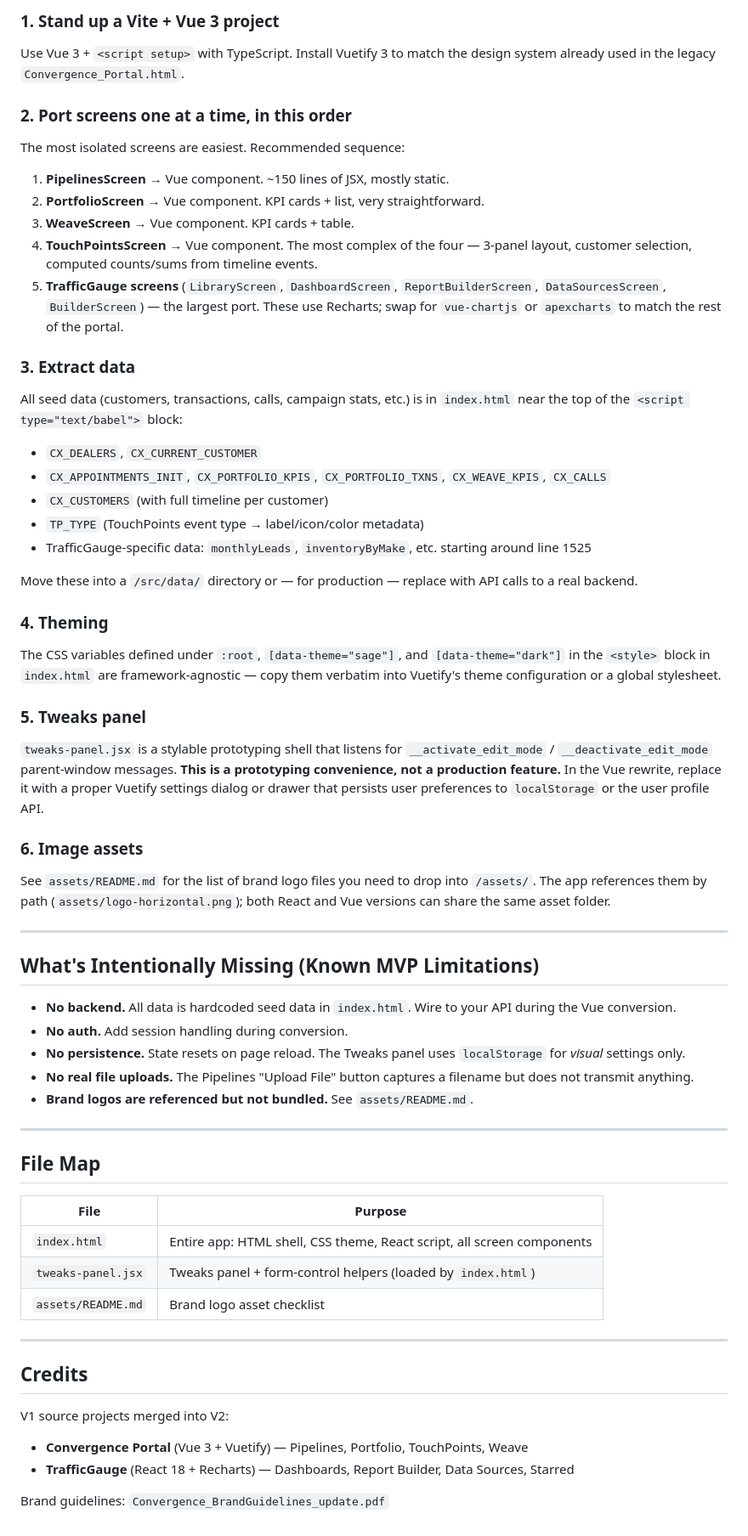
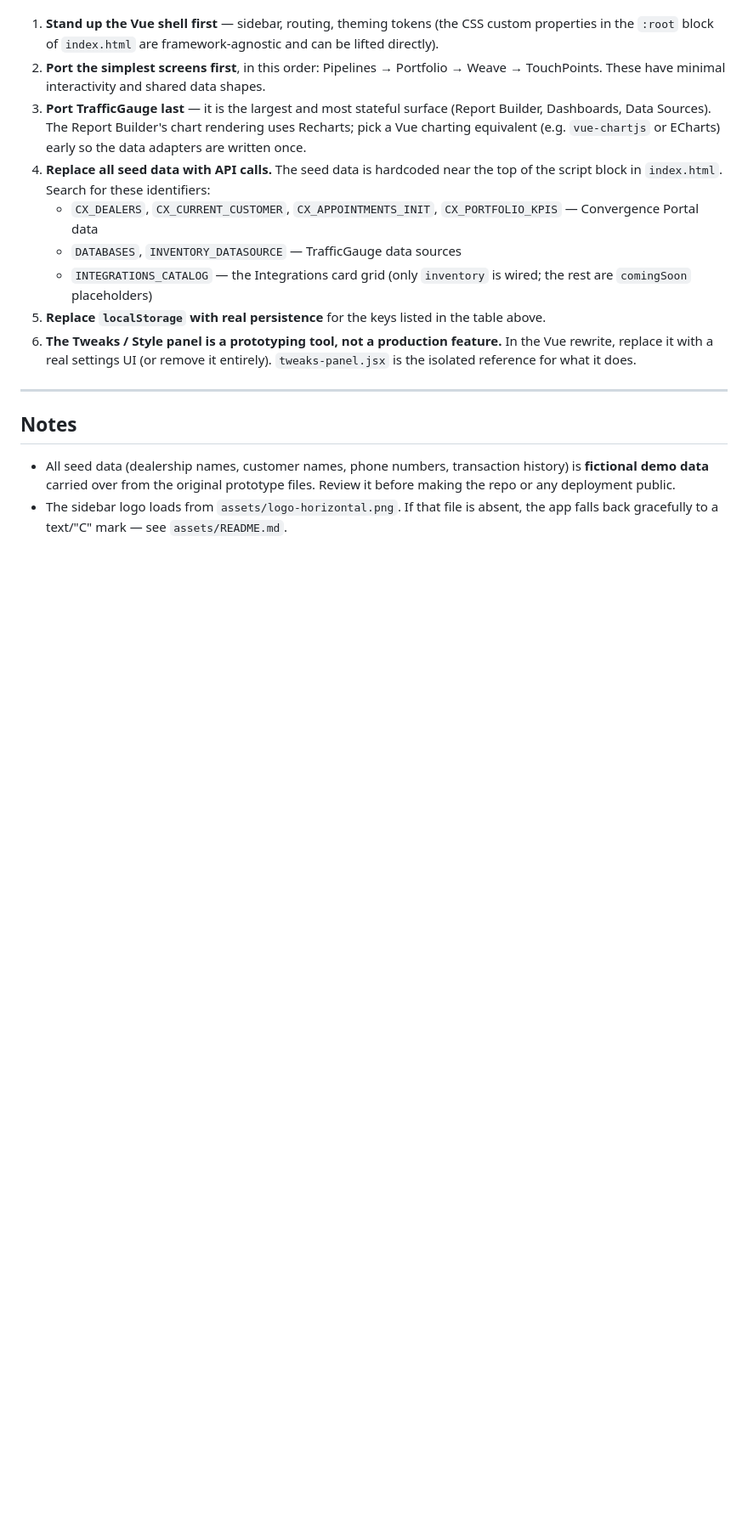
Before and after one commit to jleibowitz1205/convergence-portal-v2, a Markdown page: README.md, the part around one of its changes. Shown at 85% size. GitHub-like rendering; blank space fills up the shorter version.

```diff
--- a/README.md
+++ b/README.md
@@ -104,62 +100,17 @@ This MVP is built in **React 18 + Recharts** (CDN, no build step). The intended
 
-### 1. Stand up a Vite + Vue 3 project
-Use Vue 3 + `<script setup>` with TypeScript. Install Vuetify 3 to match the design system already used in the legacy `Convergence_Portal.html`.
-
-### 2. Port screens one at a time, in this order
-The most isolated screens are easiest. Recommended sequence:
-
-1. **PipelinesScreen** → Vue component. ~150 lines of JSX, mostly static.
-2. **PortfolioScreen** → Vue component. KPI cards + list, very straightforward.
-3. **WeaveScreen** → Vue component. KPI cards + table.
-4. **TouchPointsScreen** → Vue component. The most complex of the four — 3-panel layout, customer selection, computed counts/sums from timeline events.
-5. **TrafficGauge screens** (`LibraryScreen`, `DashboardScreen`, `ReportBuilderScreen`, `DataSourcesScreen`, `BuilderScreen`) — the largest port. These use Recharts; swap for `vue-chartjs` or `apexcharts` to match the rest of the portal.
-
-### 3. Extract data
-All seed data (customers, transactions, calls, campaign stats, etc.) is in `index.html` near the top of the `<script type="text/babel">` block:
-
-- `CX_DEALERS`, `CX_CURRENT_CUSTOMER`
-- `CX_APPOINTMENTS_INIT`, `CX_PORTFOLIO_KPIS`, `CX_PORTFOLIO_TXNS`, `CX_WEAVE_KPIS`, `CX_CALLS`
-- `CX_CUSTOMERS` (with full timeline per customer)
-- `TP_TYPE` (TouchPoints event type → label/icon/color metadata)
-- TrafficGauge-specific data: `monthlyLeads`, `inventoryByMake`, etc. starting around line 1525
-
-Move these into a `/src/data/` directory or — for production — replace with API calls to a real backend.
-
-### 4. Theming
-The CSS variables defined under `:root`, `[data-theme="sage"]`, and `[data-theme="dark"]` in the `<style>` block in `index.html` are framework-agnostic — copy them verbatim into Vuetify's theme configuration or a global stylesheet.
-
-### 5. Tweaks panel
-`tweaks-panel.jsx` is a stylable prototyping shell that listens for `__activate_edit_mode` / `__deactivate_edit_mode` parent-window messages. **This is a prototyping convenience, not a production feature.** In the Vue rewrite, replace it with a proper Vuetify settings dialog or drawer that persists user preferences to `localStorage` or the user profile API.
-
-### 6. Image assets
-See `assets/README.md` for the list of brand logo files you need to drop into `/assets/`. The app references them by path (`assets/logo-horizontal.png`); both React and Vue versions can share the same asset folder.
+1. **Stand up the Vue shell first** — sidebar, routing, theming tokens (the CSS custom properties in the `:root` block of `index.html` are framework-agnostic and can be lifted directly).
+2. **Port the simplest screens first**, in this order: Pipelines → Portfolio → Weave → TouchPoints. These have minimal interactivity and shared data shapes.
+3. **Port TrafficGauge last** — it is the largest and most stateful surface (Report Builder, Dashboards, Data Sources). The Report Builder's chart rendering uses Recharts; pick a Vue charting equivalent (e.g. `vue-chartjs` or ECharts) early so the data adapters are written once.
+4. **Replace all seed data with API calls.** The seed data is hardcoded near the top of the script block in `index.html`. Search for these identifiers:
+   - `CX_DEALERS`, `CX_CURRENT_CUSTOMER`, `CX_APPOINTMENTS_INIT`, `CX_PORTFOLIO_KPIS` — Convergence Portal data
+   - `DATABASES`, `INVENTORY_DATASOURCE` — TrafficGauge data sources
+   - `INTEGRATIONS_CATALOG` — the Integrations card grid (only `inventory` is wired; the rest are `comingSoon` placeholders)
+5. **Replace `localStorage` with real persistence** for the keys listed in the table above.
+6. **The Tweaks / Style panel is a prototyping tool, not a production feature.** In the Vue rewrite, replace it with a real settings UI (or remove it entirely). `tweaks-panel.jsx` is the isolated reference for what it does.
 
 ---
 
-## What's Intentionally Missing (Known MVP Limitations)
+## Notes
 
-- **No backend.** All data is hardcoded seed data in `index.html`. Wire to your API during the Vue conversion.
-- **No auth.** Add session handling during conversion.
-- **No persistence.** State resets on page reload. The Tweaks panel uses `localStorage` for *visual* settings only.
-- **No real file uploads.** The Pipelines "Upload File" button captures a filename but does not transmit anything.
-- **Brand logos are referenced but not bundled.** See `assets/README.md`.
-
----
-
-## File Map
-
-| File | Purpose |
-|------|---------|
-| `index.html` | Entire app: HTML shell, CSS theme, React script, all screen components |
-| `tweaks-panel.jsx` | Tweaks panel + form-control helpers (loaded by `index.html`) |
-| `assets/README.md` | Brand logo asset checklist |
-
----
-
-## Credits
-
-V1 source projects merged into V2:
-- **Convergence Portal** (Vue 3 + Vuetify) — Pipelines, Portfolio, TouchPoints, Weave
-- **TrafficGauge** (React 18 + Recharts) — Dashboards, Report Builder, Data Sources, Starred
-
-Brand guidelines: `Convergence_BrandGuidelines_update.pdf`
+- All seed data (dealership names, customer names, phone numbers, transaction history) is **fictional demo data** carried over from the original prototype files. Review it before making the repo or any deployment public.
+- The sidebar logo loads from `assets/logo-horizontal.png`. If that file is absent, the app falls back gracefully to a text/"C" mark — see `assets/README.md`.
```
Also changed, not shown: other parts of README.md (+28 -32 lines).
